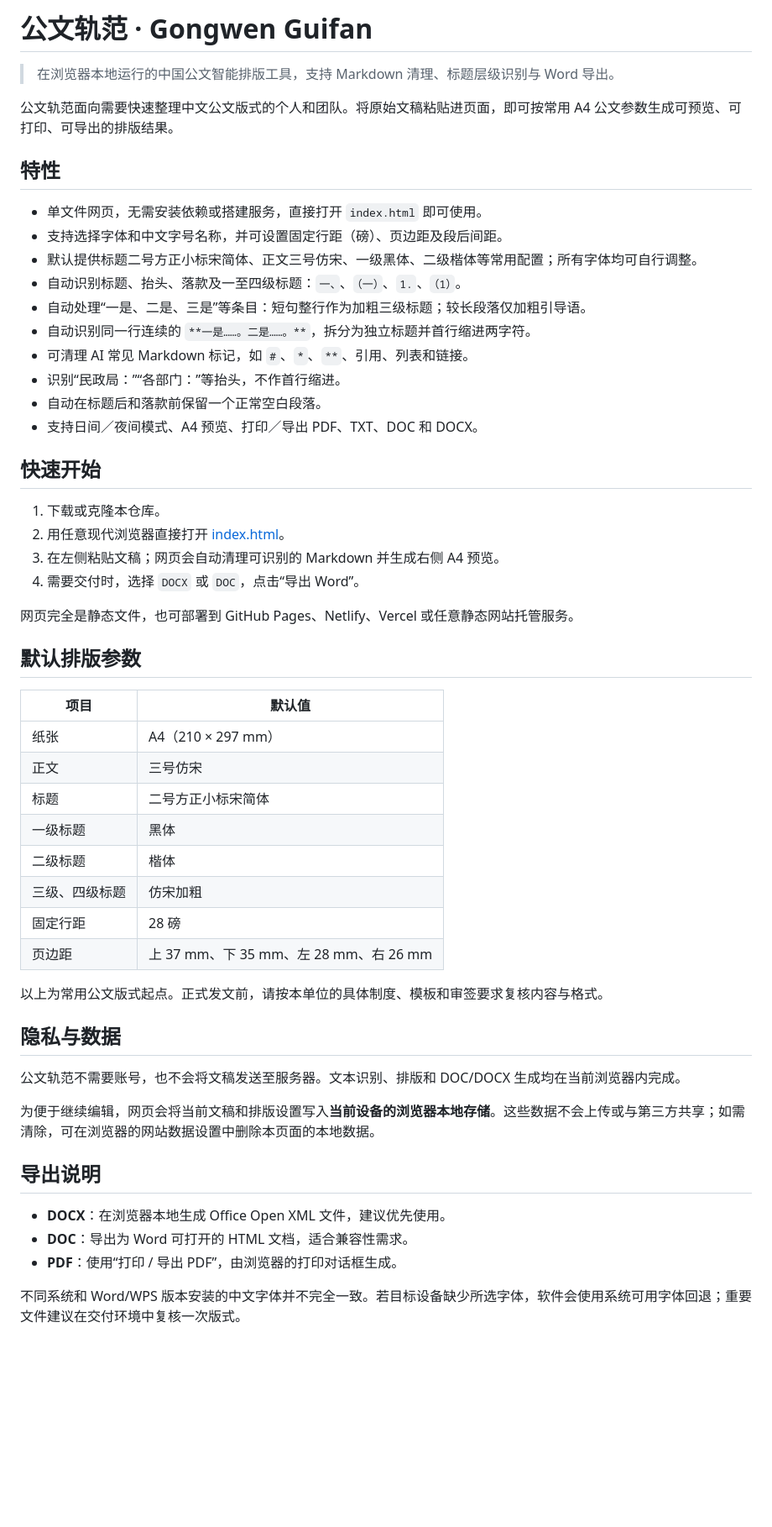
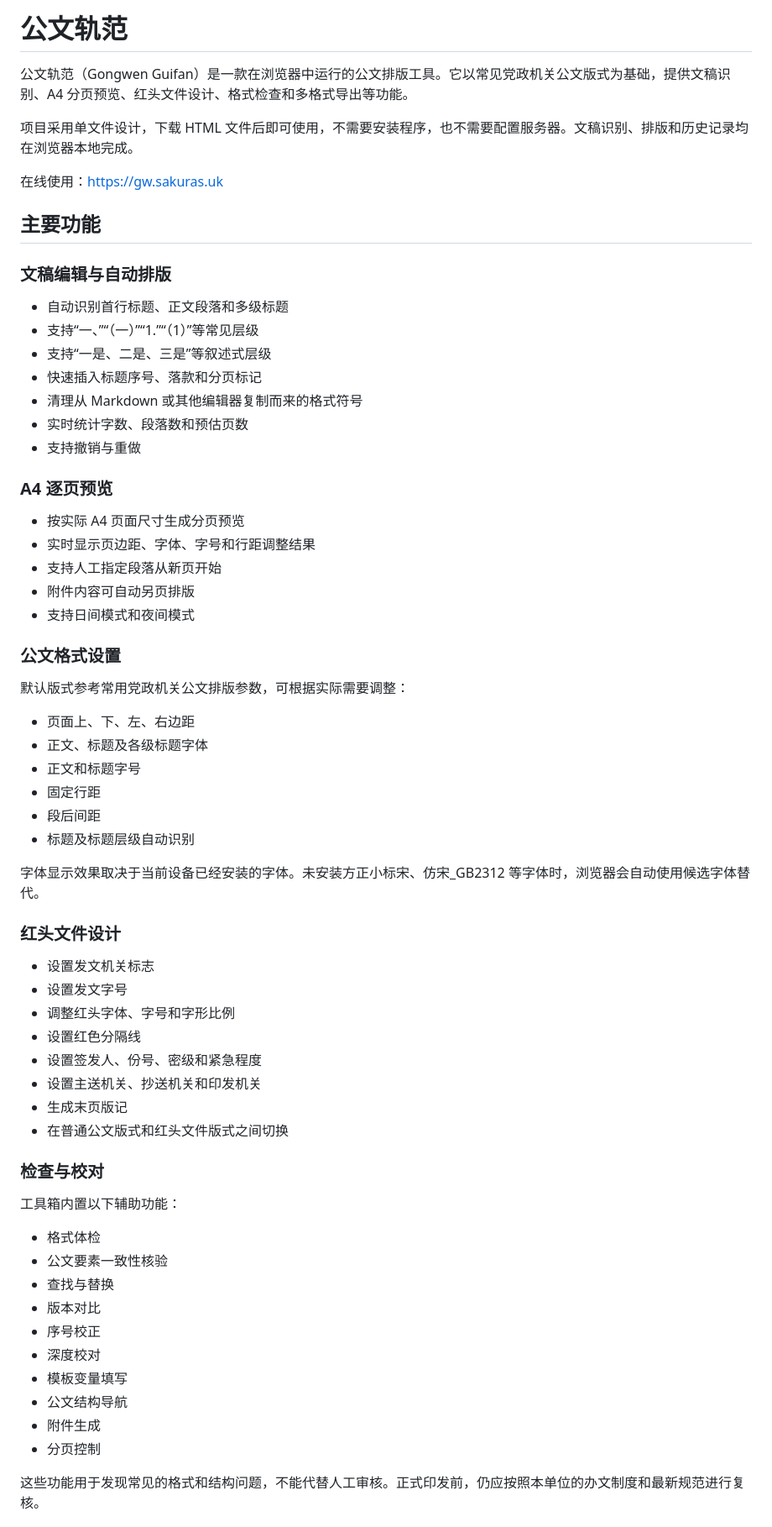
Before and after one commit to ukiyo99/GongWenGuiFan, a Markdown page: README.md, the part around one of its changes. Shown at 84% size. Drawn GitHub-style; blank space fills up the shorter version.

```diff
--- a/README.md
+++ b/README.md
@@ -1,56 +1,69 @@
-# 公文轨范 · Gongwen Guifan
+# 公文轨范
 
-> 在浏览器本地运行的中国公文智能排版工具，支持 Markdown 清理、标题层级识别与 Word 导出。
+公文轨范（Gongwen Guifan）是一款在浏览器中运行的公文排版工具。它以常见党政机关公文版式为基础，提供文稿识别、A4 分页预览、红头文件设计、格式检查和多格式导出等功能。
 
-公文轨范面向需要快速整理中文公文版式的个人和团队。将原始文稿粘贴进页面，即可按常用 A4 公文参数生成可预览、可打印、可导出的排版结果。
+项目采用单文件设计，下载 HTML 文件后即可使用，不需要安装程序，也不需要配置服务器。文稿识别、排版和历史记录均在浏览器本地完成。
 
-## 特性
+在线使用：<https://gw.sakuras.uk>
 
-- 单文件网页，无需安装依赖或搭建服务，直接打开 `index.html` 即可使用。
-- 支持选择字体和中文字号名称，并可设置固定行距（磅）、页边距及段后间距。
-- 默认提供标题二号方正小标宋简体、正文三号仿宋、一级黑体、二级楷体等常用配置；所有字体均可自行调整。
-- 自动识别标题、抬头、落款及一至四级标题：`一、`、`（一）`、`1.`、`（1）`。
-- 自动处理“一是、二是、三是”等条目：短句整行作为加粗三级标题；较长段落仅加粗引导语。
-- 自动识别同一行连续的 `**一是……。二是……。**`，拆分为独立标题并首行缩进两字符。
-- 可清理 AI 常见 Markdown 标记，如 `#`、`*`、`**`、引用、列表和链接。
-- 识别“民政局：”“各部门：”等抬头，不作首行缩进。
-- 自动在标题后和落款前保留一个正常空白段落。
-- 支持日间／夜间模式、A4 预览、打印／导出 PDF、TXT、DOC 和 DOCX。
+## 主要功能
 
-## 快速开始
+### 文稿编辑与自动排版
 
-1. 下载或克隆本仓库。
-2. 用任意现代浏览器直接打开 [index.html](./index.html)。
-3. 在左侧粘贴文稿；网页会自动清理可识别的 Markdown 并生成右侧 A4 预览。
-4. 需要交付时，选择 `DOCX` 或 `DOC`，点击“导出 Word”。
+- 自动识别首行标题、正文段落和多级标题
+- 支持“一、”“（一）”“1.”“（1）”等常见层级
+- 支持“一是、二是、三是”等叙述式层级
+- 快速插入标题序号、落款和分页标记
+- 清理从 Markdown 或其他编辑器复制而来的格式符号
+- 实时统计字数、段落数和预估页数
+- 支持撤销与重做
 
-网页完全是静态文件，也可部署到 GitHub Pages、Netlify、Vercel 或任意静态网站托管服务。
+### A4 逐页预览
 
-## 默认排版参数
+- 按实际 A4 页面尺寸生成分页预览
+- 实时显示页边距、字体、字号和行距调整结果
+- 支持人工指定段落从新页开始
+- 附件内容可自动另页排版
+- 支持日间模式和夜间模式
 
-| 项目 | 默认值 |
-| --- | --- |
-| 纸张 | A4（210 × 297 mm） |
-| 正文 | 三号仿宋 |
-| 标题 | 二号方正小标宋简体 |
-| 一级标题 | 黑体 |
-| 二级标题 | 楷体 |
-| 三级、四级标题 | 仿宋加粗 |
-| 固定行距 | 28 磅 |
-| 页边距 | 上 37 mm、下 35 mm、左 28 mm、右 26 mm |
+### 公文格式设置
 
-以上为常用公文版式起点。正式发文前，请按本单位的具体制度、模板和审签要求复核内容与格式。
+默认版式参考常用党政机关公文排版参数，可根据实际需要调整：
 
-## 隐私与数据
+- 页面上、下、左、右边距
+- 正文、标题及各级标题字体
+- 正文和标题字号
+- 固定行距
+- 段后间距
+- 标题及标题层级自动识别
 
-公文轨范不需要账号，也不会将文稿发送至服务器。文本识别、排版和 DOC/DOCX 生成均在当前浏览器内完成。
+字体显示效果取决于当前设备已经安装的字体。未安装方正小标宋、仿宋_GB2312 等字体时，浏览器会自动使用候选字体替代。
 
-为便于继续编辑，网页会将当前文稿和排版设置写入**当前设备的浏览器本地存储**。这些数据不会上传或与第三方共享；如需清除，可在浏览器的网站数据设置中删除本页面的本地数据。
+### 红头文件设计
 
-## 导出说明
+- 设置发文机关标志
+- 设置发文字号
+- 调整红头字体、字号和字形比例
+- 设置红色分隔线
+- 设置签发人、份号、密级和紧急程度
+- 设置主送机关、抄送机关和印发机关
+- 生成末页版记
+- 在普通公文版式和红头文件版式之间切换
 
-- **DOCX**：在浏览器本地生成 Office Open XML 文件，建议优先使用。
-- **DOC**：导出为 Word 可打开的 HTML 文档，适合兼容性需求。
-- **PDF**：使用“打印 / 导出 PDF”，由浏览器的打印对话框生成。
+### 检查与校对
 
-不同系统和 Word/WPS 版本安装的中文字体并不完全一致。若目标设备缺少所选字体，软件会使用系统可用字体回退；重要文件建议在交付环境中复核一次版式。
+工具箱内置以下辅助功能：
+
+- 格式体检
+- 公文要素一致性核验
+- 查找与替换
+- 版本对比
+- 序号校正
+- 深度校对
+- 模板变量填写
+- 公文结构导航
+- 附件生成
+- 分页控制
+
+这些功能用于发现常见的格式和结构问题，不能代替人工审核。正式印发前，仍应按照本单位的办文制度和最新规范进行复核。
+
```
Also changed, not shown: other parts of README.md (+159 -9 lines).
